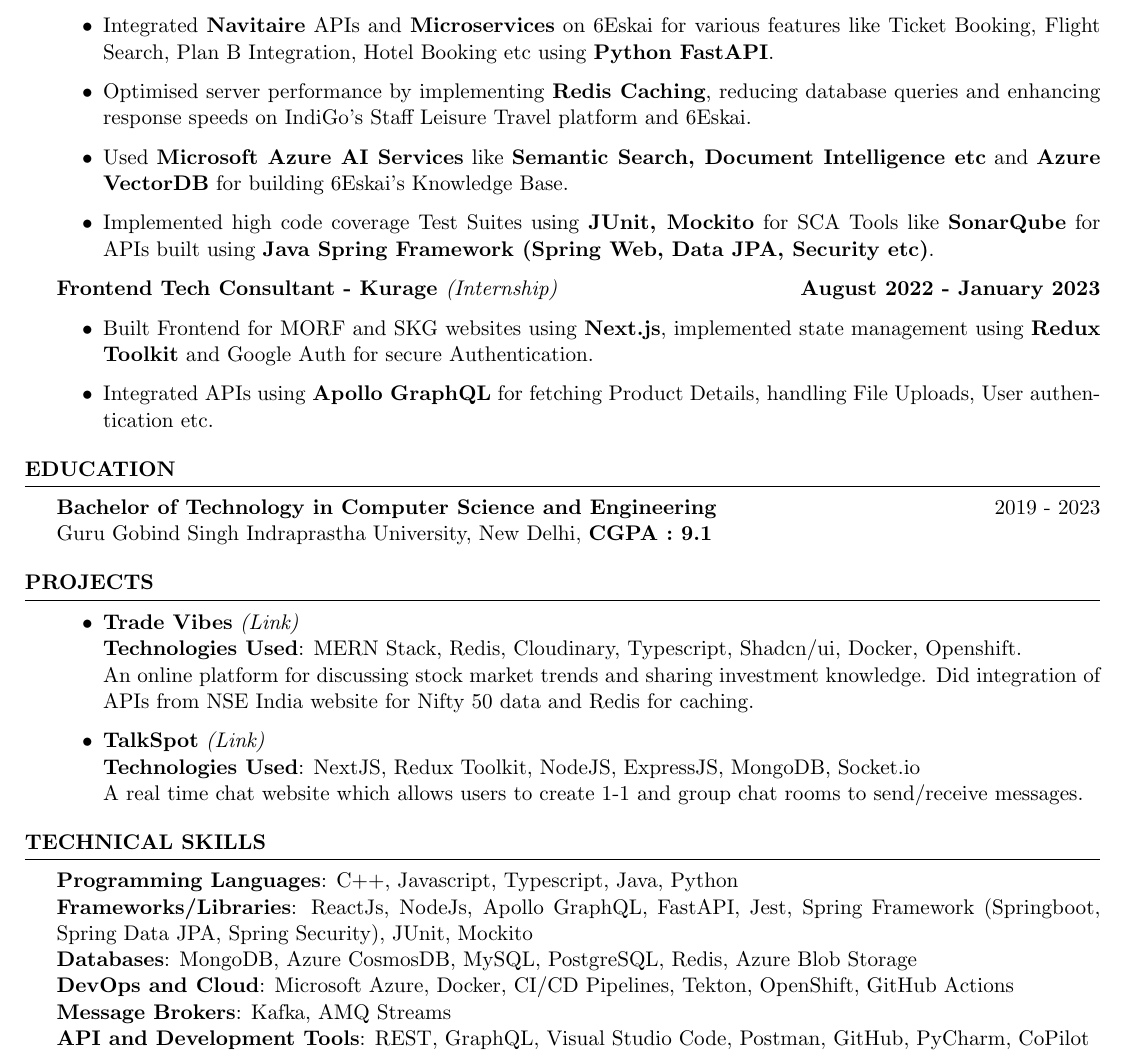
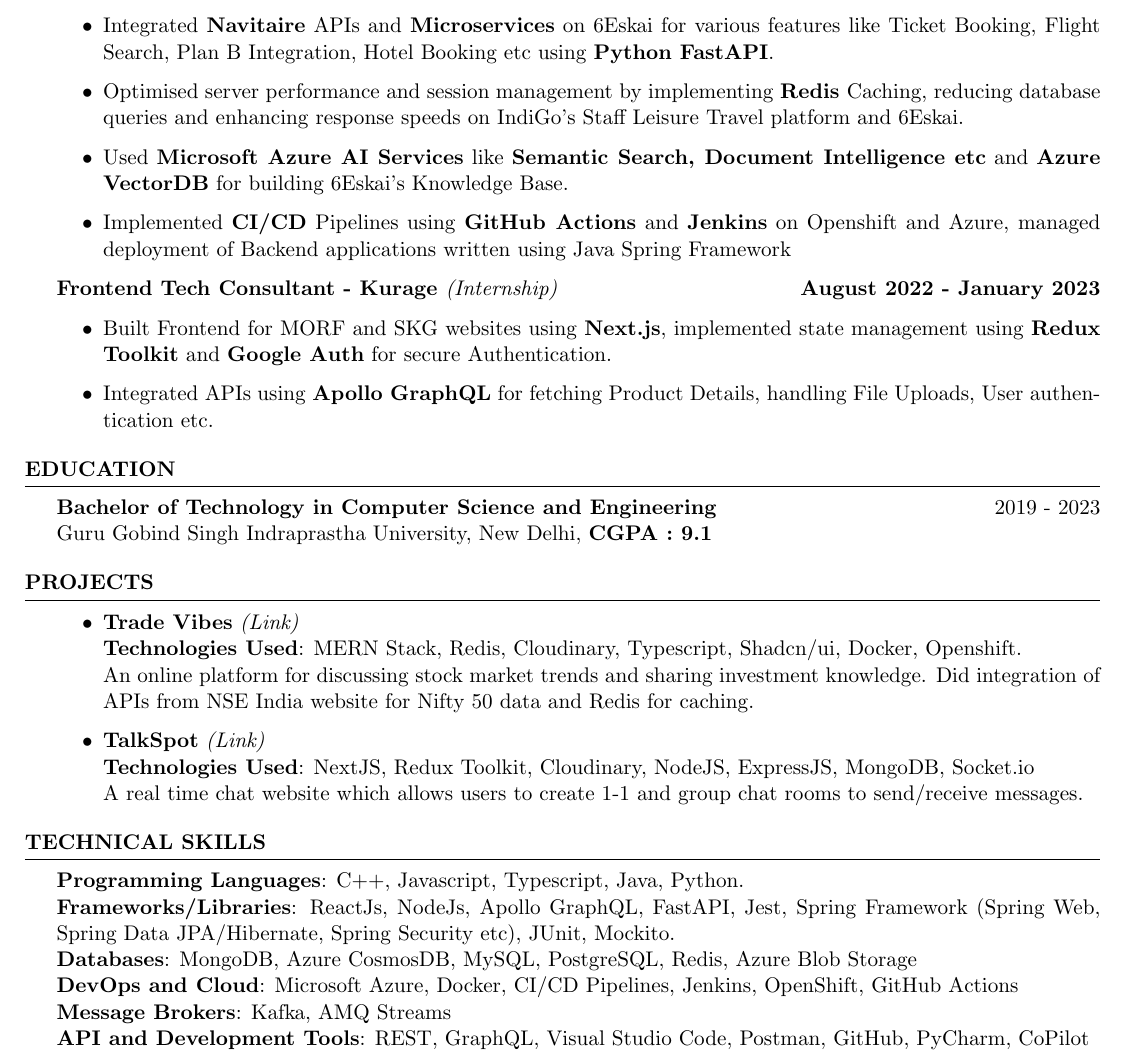
Before and after one commit to tushargahlaut/resume-latex, a LaTeX CV (Resume Latex.tex): part of the page, cut so that both start at the same text. The pictures show the PDF file Tushar Gahlaut Resume.pdf that the author committed with the source.

Commit message:
Restructure some points and add Jenkins, CI/CD Point

```diff
--- a/Resume Latex.tex
+++ b/Resume Latex.tex
@@ -52,9 +52,9 @@
 \begin{itemize}
     \item {\normalfont Developed \textbf{6Eskai}, IndiGo's GPT-4 powered autonomous agent, by using \textbf{React.js} and implemented real-time response streaming, also worked on features such as Flight Selection and Payment Gateway Integration}
     \item{\normalfont Integrated \textbf{Navitaire} APIs and \textbf{Microservices} on 6Eskai for various features like Ticket Booking, Flight Search, Plan B Integration, Hotel Booking etc using \textbf{Python FastAPI}.}
-    \item {\normalfont Optimised server performance by implementing \textbf{Redis Caching}, reducing database queries and enhancing response speeds on IndiGo’s Staff Leisure Travel platform and 6Eskai.}
+    \item {\normalfont Optimised server performance and session management by implementing \textbf{Redis }Caching, reducing database queries and enhancing response speeds on IndiGo’s Staff Leisure Travel platform and 6Eskai.}
     \item {\normalfont Used \textbf{Microsoft Azure AI Services} like \textbf{Semantic Search, Document Intelligence etc} and \textbf{Azure VectorDB} for building 6Eskai's Knowledge Base.}
-    \item {\normalfont Implemented high code coverage Test Suites using \textbf{JUnit, Mockito} for SCA Tools like \textbf{SonarQube} for APIs built using \textbf{Java Spring Framework (Spring Web, Data JPA, Security etc)}.}
+    \item {\normalfont Implemented \textbf{CI/CD} Pipelines using \textbf{GitHub Actions} and \textbf{Jenkins} on Openshift and Azure, managed deployment of Backend applications written using Java Spring Framework}
 \end{itemize}
 
 
@@ -95,7 +95,7 @@
      \\An online platform for discussing stock market trends and sharing investment knowledge. Did integration of APIs from NSE India website for Nifty 50 data and Redis for caching.
     \item \textbf{TalkSpot}
    \href{https://github.com/tushargahlaut/talkspot-chat-app}{\emph{(Link)}}
-   \\ \textbf{Technologies Used}: NextJS, Redux Toolkit, NodeJS, ExpressJS, MongoDB, Socket.io
+   \\ \textbf{Technologies Used}: NextJS, Redux Toolkit, Cloudinary, NodeJS, ExpressJS, MongoDB, Socket.io
    \\{\normalfont A real time chat website which allows users to create 1-1 and group chat rooms to send/receive messages.}
 
    \end{itemize}
@@ -109,13 +109,13 @@
 %----------------------------------------------------------------------------------------
 
 
-\textbf{Programming Languages}: {\normalfont C++, Javascript, Typescript, Java, Python}
+\textbf{Programming Languages}: {\normalfont C++, Javascript, Typescript, Java, Python.}
 \\
-\textbf{Frameworks/Libraries}: {\normalfont ReactJs, NodeJs, Apollo GraphQL, FastAPI, Jest, Spring Framework (Springboot, Spring Data JPA, Spring Security), JUnit, Mockito}
+\textbf{Frameworks/Libraries}: {\normalfont ReactJs, NodeJs, Apollo GraphQL, FastAPI, Jest, Spring Framework (Spring Web, Spring Data JPA/Hibernate, Spring Security etc), JUnit, Mockito.}
  \\
  \textbf{Databases}: {\normalfont MongoDB, Azure CosmosDB, MySQL, PostgreSQL, Redis, Azure Blob Storage}
  \\
- \textbf{DevOps and Cloud}: {\normalfont Microsoft Azure, Docker, CI/CD Pipelines, Tekton, OpenShift, GitHub Actions}
+ \textbf{DevOps and Cloud}: {\normalfont Microsoft Azure, Docker, CI/CD Pipelines, Jenkins, OpenShift, GitHub Actions}
  \\
  \textbf{Message Brokers}: {\normalfont Kafka, AMQ Streams}
  \\
```
Also changed, not shown: Tushar Gahlaut Resume.pdf, Resume Latex.tex (2 more changed lines).
